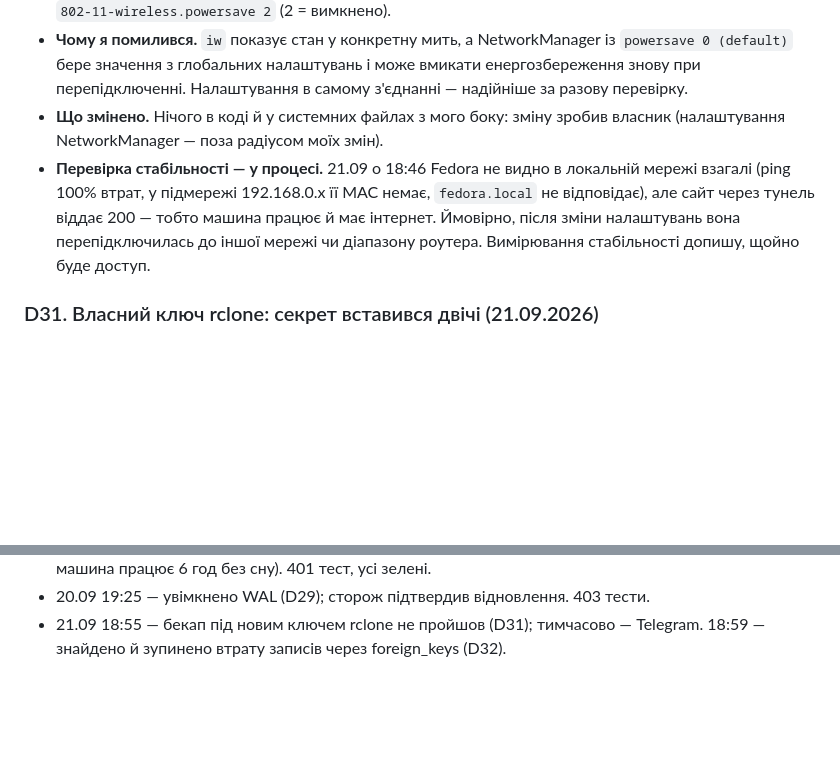
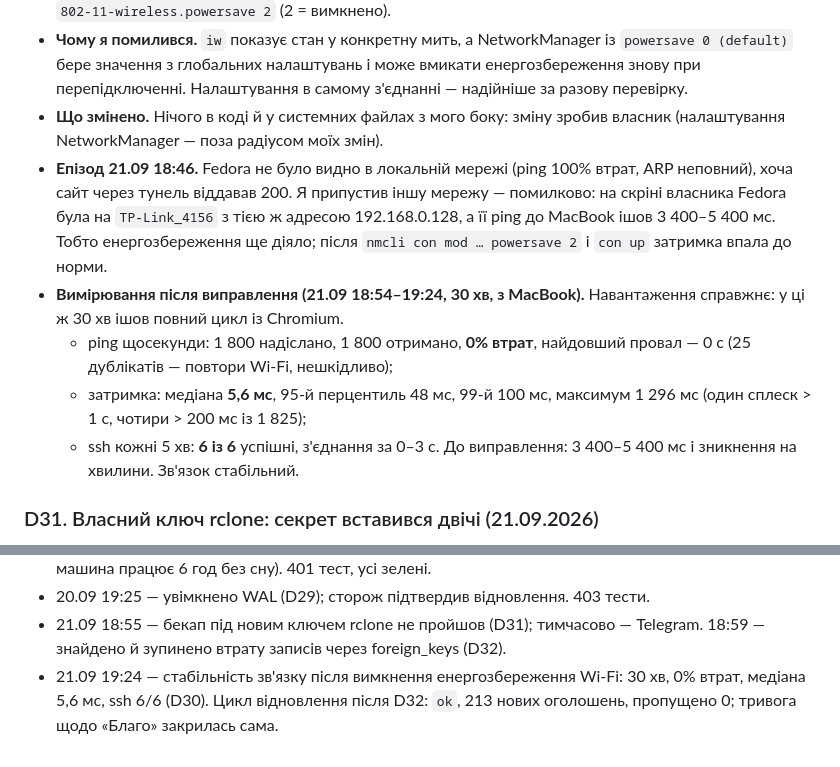
Before and after one commit to Vasia228-web/Monitoring-CRM, a Markdown page: implementation-notes.md, 2 parts joined by grey strips. GitHub-like rendering; blank space fills up the shorter version.

Commit message:
Журнал: D30 — стабільність Wi-Fi після вимкнення енергозбереження, 30 хв вимірів
Co-Authored-By: Claude Opus 5 <noreply@anthropic.com>

```diff
--- a/implementation-notes.md
+++ b/implementation-notes.md
@@ -347,12 +347,20 @@
   надійніше за разову перевірку.
 - **Що змінено.** Нічого в коді й у системних файлах з мого боку: зміну зробив
   власник (налаштування NetworkManager — поза радіусом моїх змін).
-- **Перевірка стабільності — у процесі.** 21.09 о 18:46 Fedora не видно в
-  локальній мережі взагалі (ping 100% втрат, у підмережі 192.168.0.x її MAC
-  немає, `fedora.local` не відповідає), але сайт через тунель віддає 200 —
-  тобто машина працює й має інтернет. Ймовірно, після зміни налаштувань вона
-  перепідключилась до іншої мережі чи діапазону роутера. Вимірювання
-  стабільності допишу, щойно буде доступ.
+- **Епізод 21.09 18:46.** Fedora не було видно в локальній мережі (ping 100%
+  втрат, ARP неповний), хоча сайт через тунель віддавав 200. Я припустив іншу
+  мережу — помилково: на скріні власника Fedora була на `TP-Link_4156` з тією
+  ж адресою 192.168.0.128, а її ping до MacBook ішов 3 400–5 400 мс. Тобто
+  енергозбереження ще діяло; після `nmcli con mod … powersave 2` і `con up`
+  затримка впала до норми.
+- **Вимірювання після виправлення (21.09 18:54–19:24, 30 хв, з MacBook).**
+  Навантаження справжнє: у ці ж 30 хв ішов повний цикл із Chromium.
+  - ping щосекунди: 1 800 надіслано, 1 800 отримано, **0% втрат**, найдовший
+    провал — 0 с (25 дублікатів — повтори Wi-Fi, нешкідливо);
+  - затримка: медіана **5,6 мс**, 95-й перцентиль 48 мс, 99-й 100 мс, максимум
+    1 296 мс (один сплеск > 1 с, чотири > 200 мс із 1 825);
+  - ssh кожні 5 хв: **6 із 6** успішні, з'єднання за 0–3 с.
+  До виправлення: 3 400–5 400 мс і зникнення на хвилини. Зв'язок стабільний.
 
 ### D31. Власний ключ rclone: секрет вставився двічі (21.09.2026)
 - **Що сталося.** Після заміни ключа попередження про спільний ключ зникло, але
@@ -471,3 +479,6 @@
 - 20.09 19:25 — увімкнено WAL (D29); сторож підтвердив відновлення. 403 тести.
 - 21.09 18:55 — бекап під новим ключем rclone не пройшов (D31); тимчасово —
   Telegram. 18:59 — знайдено й зупинено втрату записів через foreign_keys (D32).
+- 21.09 19:24 — стабільність зв'язку після вимкнення енергозбереження Wi-Fi:
+  30 хв, 0% втрат, медіана 5,6 мс, ssh 6/6 (D30). Цикл відновлення після D32:
+  `ok`, 213 нових оголошень, пропущено 0; тривога щодо «Благо» закрилась сама.
```
